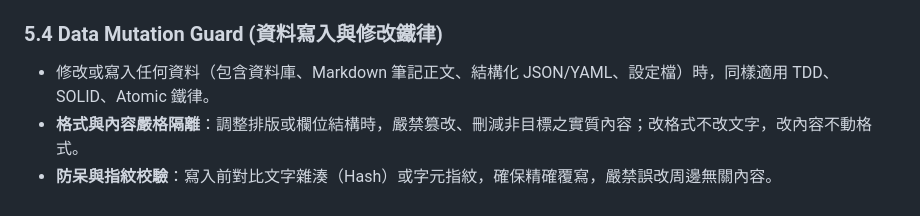
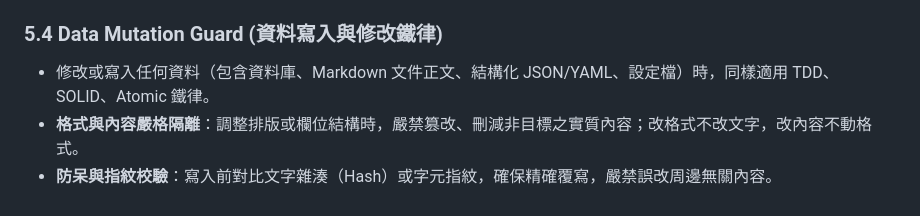
Before and after one commit to chinkunlim/project-template, a Markdown page: docs/standards/CODING_PRINCIPLES.md, the part around the change. Rendered like a GitHub page.

Commit message:
refactor(standards): neutralize project-specific wording in standards for pure generalization

```diff
--- a/docs/standards/CODING_PRINCIPLES.md
+++ b/docs/standards/CODING_PRINCIPLES.md
@@ -197,6 +197,6 @@ export function calculateTotal(items, taxRate, coupon) { ... }
 - 只想提交部分檔案時，使用 `--task TASK-NNN`（任務卡的 paths）或 `--paths <dir>`。
 
 ### 5.4 Data Mutation Guard (資料寫入與修改鐵律)
-- 修改或寫入任何資料（包含資料庫、Markdown 筆記正文、結構化 JSON/YAML、設定檔）時，同樣適用 TDD、SOLID、Atomic 鐵律。
+- 修改或寫入任何資料（包含資料庫、Markdown 文件正文、結構化 JSON/YAML、設定檔）時，同樣適用 TDD、SOLID、Atomic 鐵律。
 - **格式與內容嚴格隔離**：調整排版或欄位結構時，嚴禁篡改、刪減非目標之實質內容；改格式不改文字，改內容不動格式。
 - **防呆與指紋校驗**：寫入前對比文字雜湊（Hash）或字元指紋，確保精確覆寫，嚴禁誤改周邊無關內容。
```
Also changed, not shown: 2 other files.
